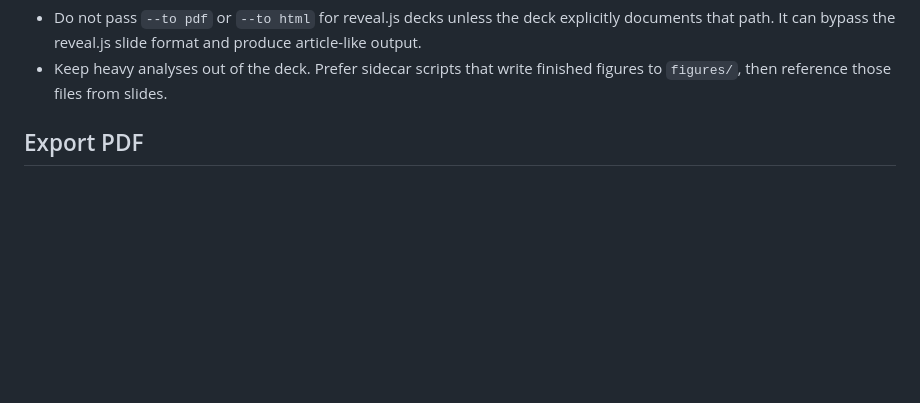
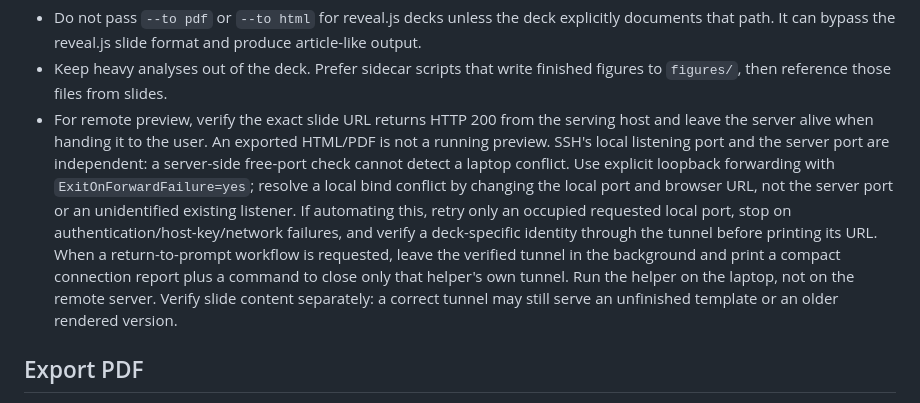
Before and after one commit to uchicago-dsi/ai-sci-skills, a Markdown page: skills/quarto-presentations/SKILL.md, the part around the change. Rendered like a GitHub page; blank space fills up the shorter version.

Commit message:
Verify a remote slide preview end to end before handing over the URL
An exported HTML or PDF is not a running preview, and a server-side free-port
check cannot see a conflict on the laptop, because SSH's local listening port
and the server port are independent. Adds the forwarding rules that follow from
that: bind explicitly with ExitOnForwardFailure, resolve a local conflict by
moving the local port rather than the server port or someone else's listener,
retry only an occupied local port, and confirm deck-specific content through
the tunnel, since a correct tunnel can still serve an older render.

Co-Authored-By: Claude Opus 5 (1M context) <noreply@anthropic.com>

```diff
--- a/skills/quarto-presentations/SKILL.md
+++ b/skills/quarto-presentations/SKILL.md
@@ -55,6 +55,20 @@ quarto render slides.qmd
 
 - Do not pass `--to pdf` or `--to html` for reveal.js decks unless the deck explicitly documents that path. It can bypass the reveal.js slide format and produce article-like output.
 - Keep heavy analyses out of the deck. Prefer sidecar scripts that write finished figures to `figures/`, then reference those files from slides.
+- For remote preview, verify the exact slide URL returns HTTP 200 from the serving
+  host and leave the server alive when handing it to the user. An exported HTML/PDF
+  is not a running preview. SSH's local listening port and the server port are
+  independent: a server-side free-port check cannot detect a laptop conflict.
+  Use explicit loopback forwarding with `ExitOnForwardFailure=yes`; resolve a
+  local bind conflict by changing the local port and browser URL, not the server
+  port or an unidentified existing listener.
+  If automating this, retry only an occupied requested local port, stop on
+  authentication/host-key/network failures, and verify a deck-specific identity
+  through the tunnel before printing its URL. When a return-to-prompt workflow
+  is requested, leave the verified tunnel in the background and print a compact
+  connection report plus a command to close only that helper's own tunnel.
+  Run the helper on the laptop, not on the remote server. Verify slide content separately: a correct tunnel
+  may still serve an unfinished template or an older rendered version.
 
 ## Export PDF
 
```
